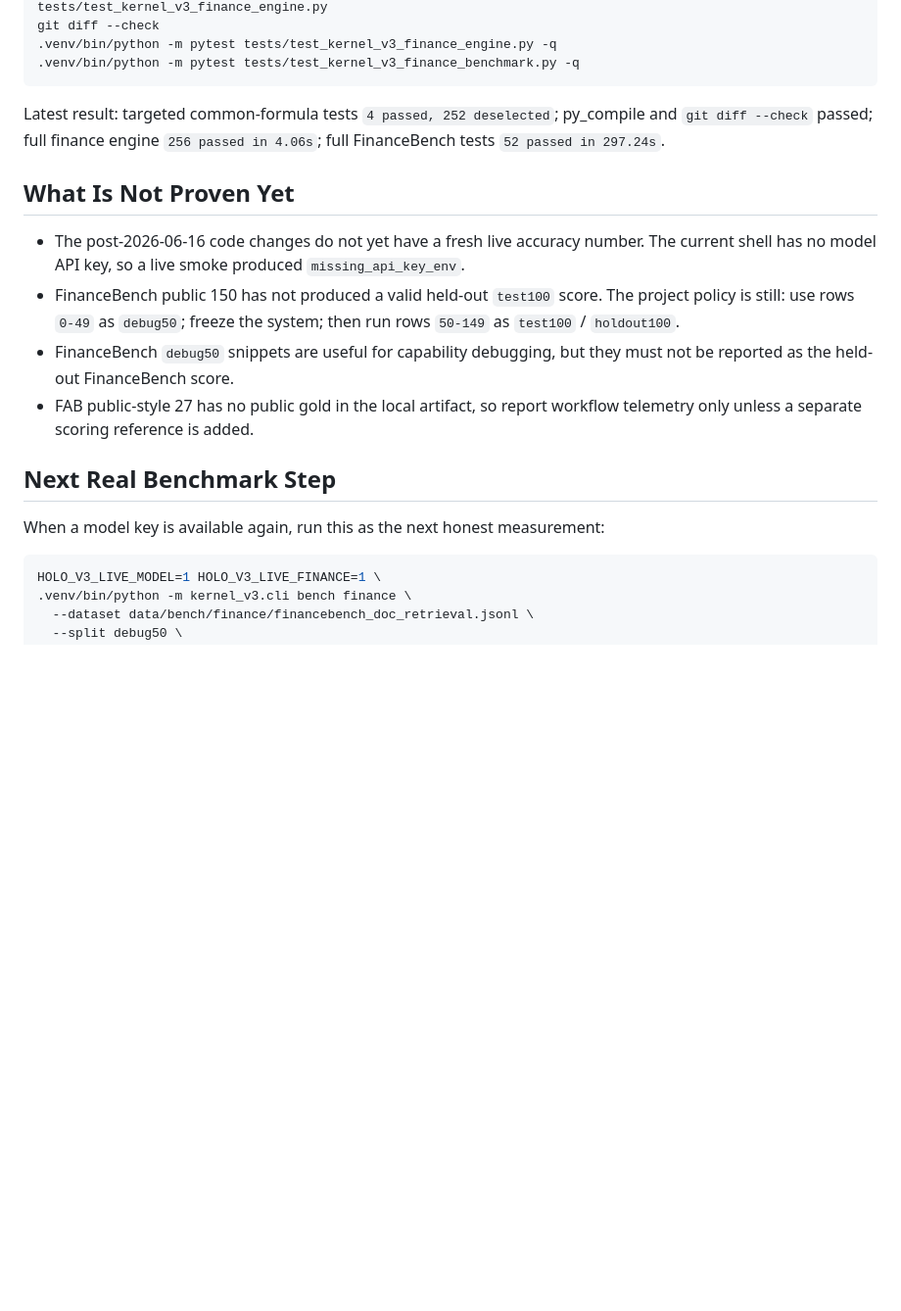
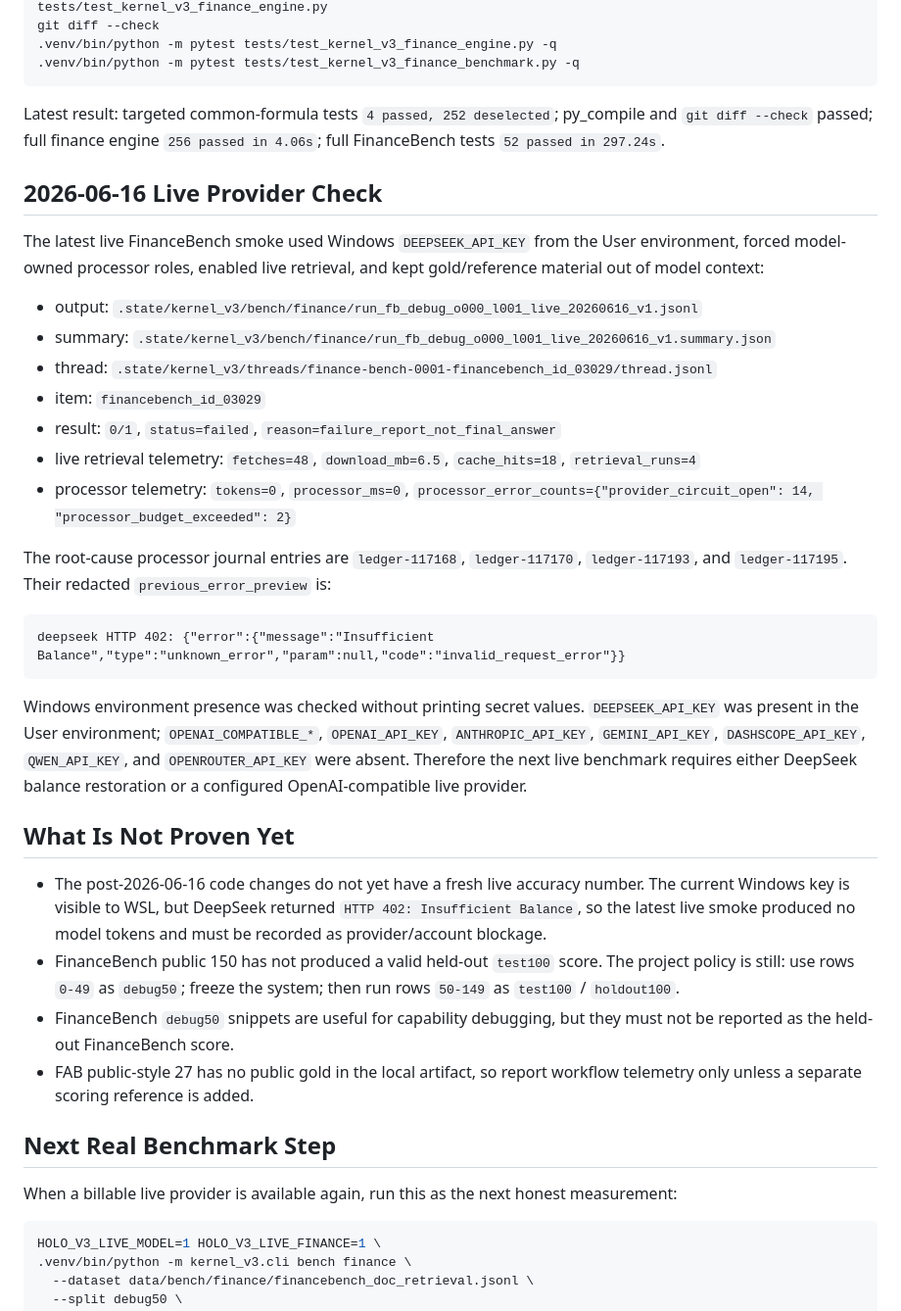
Before and after one commit to YayayayakumofloatsRan/Holo, a Markdown page: docs/KERNEL_V3_FINANCE_RESULTS_SNAPSHOT_2026-06-16.md, the part around one of its changes. Shown at 98% size. Drawn GitHub-style; blank space fills up the shorter version.

````diff
--- a/docs/KERNEL_V3_FINANCE_RESULTS_SNAPSHOT_2026-06-16.md
+++ b/docs/KERNEL_V3_FINANCE_RESULTS_SNAPSHOT_2026-06-16.md
@@ -205,11 +215,46 @@ Latest result: targeted common-formula tests `4 passed, 252 deselected`;
 py_compile and `git diff --check` passed; full finance engine
 `256 passed in 4.06s`; full FinanceBench tests `52 passed in 297.24s`.
 
+## 2026-06-16 Live Provider Check
+
+The latest live FinanceBench smoke used Windows `DEEPSEEK_API_KEY` from the
+User environment, forced model-owned processor roles, enabled live retrieval,
+and kept gold/reference material out of model context:
+
+- output:
+  `.state/kernel_v3/bench/finance/run_fb_debug_o000_l001_live_20260616_v1.jsonl`
+- summary:
+  `.state/kernel_v3/bench/finance/run_fb_debug_o000_l001_live_20260616_v1.summary.json`
+- thread:
+  `.state/kernel_v3/threads/finance-bench-0001-financebench_id_03029/thread.jsonl`
+- item: `financebench_id_03029`
+- result: `0/1`, `status=failed`, `reason=failure_report_not_final_answer`
+- live retrieval telemetry: `fetches=48`, `download_mb=6.5`,
+  `cache_hits=18`, `retrieval_runs=4`
+- processor telemetry: `tokens=0`, `processor_ms=0`,
+  `processor_error_counts={"provider_circuit_open": 14, "processor_budget_exceeded": 2}`
+
+The root-cause processor journal entries are `ledger-117168`,
+`ledger-117170`, `ledger-117193`, and `ledger-117195`. Their redacted
+`previous_error_preview` is:
+
+```text
+deepseek HTTP 402: {"error":{"message":"Insufficient Balance","type":"unknown_error","param":null,"code":"invalid_request_error"}}
+```
+
+Windows environment presence was checked without printing secret values.
+`DEEPSEEK_API_KEY` was present in the User environment; `OPENAI_COMPATIBLE_*`,
+`OPENAI_API_KEY`, `ANTHROPIC_API_KEY`, `GEMINI_API_KEY`, `DASHSCOPE_API_KEY`,
+`QWEN_API_KEY`, and `OPENROUTER_API_KEY` were absent. Therefore the next live
+benchmark requires either DeepSeek balance restoration or a configured
+OpenAI-compatible live provider.
+
 ## What Is Not Proven Yet
 
 - The post-2026-06-16 code changes do not yet have a fresh live accuracy number.
-  The current shell has no model API key, so a live smoke produced
-  `missing_api_key_env`.
+  The current Windows key is visible to WSL, but DeepSeek returned
+  `HTTP 402: Insufficient Balance`, so the latest live smoke produced no model
+  tokens and must be recorded as provider/account blockage.
 - FinanceBench public 150 has not produced a valid held-out `test100` score.
   The project policy is still: use rows `0-49` as `debug50`; freeze the system;
   then run rows `50-149` as `test100` / `holdout100`.
@@ -220,7 +265,8 @@ py_compile and `git diff --check` passed; full finance engine
 
 ## Next Real Benchmark Step
 
-When a model key is available again, run this as the next honest measurement:
+When a billable live provider is available again, run this as the next honest
+measurement:
 
 ```bash
 HOLO_V3_LIVE_MODEL=1 HOLO_V3_LIVE_FINANCE=1 \
````
Also changed, not shown: other parts of docs/KERNEL_V3_FINANCE_RESULTS_SNAPSHOT_2026-06-16.md (+15 -5 lines), AGENTS.md (+1 -1 lines), README.md (+9 -1 lines).
